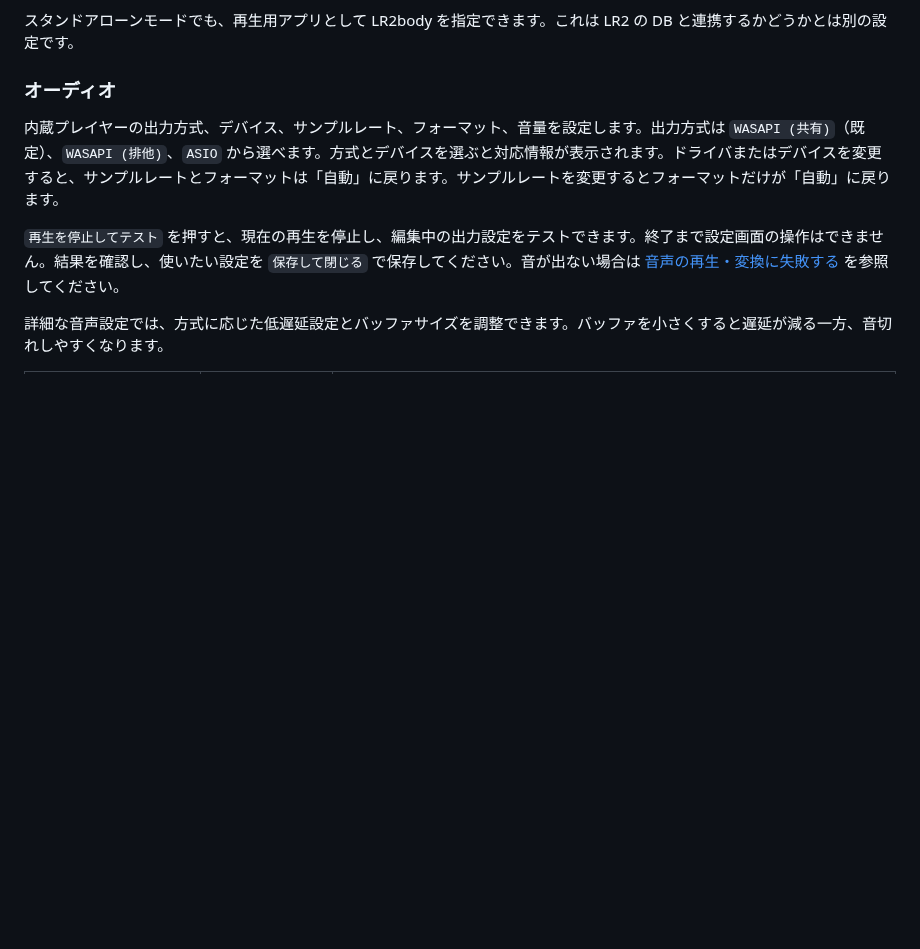
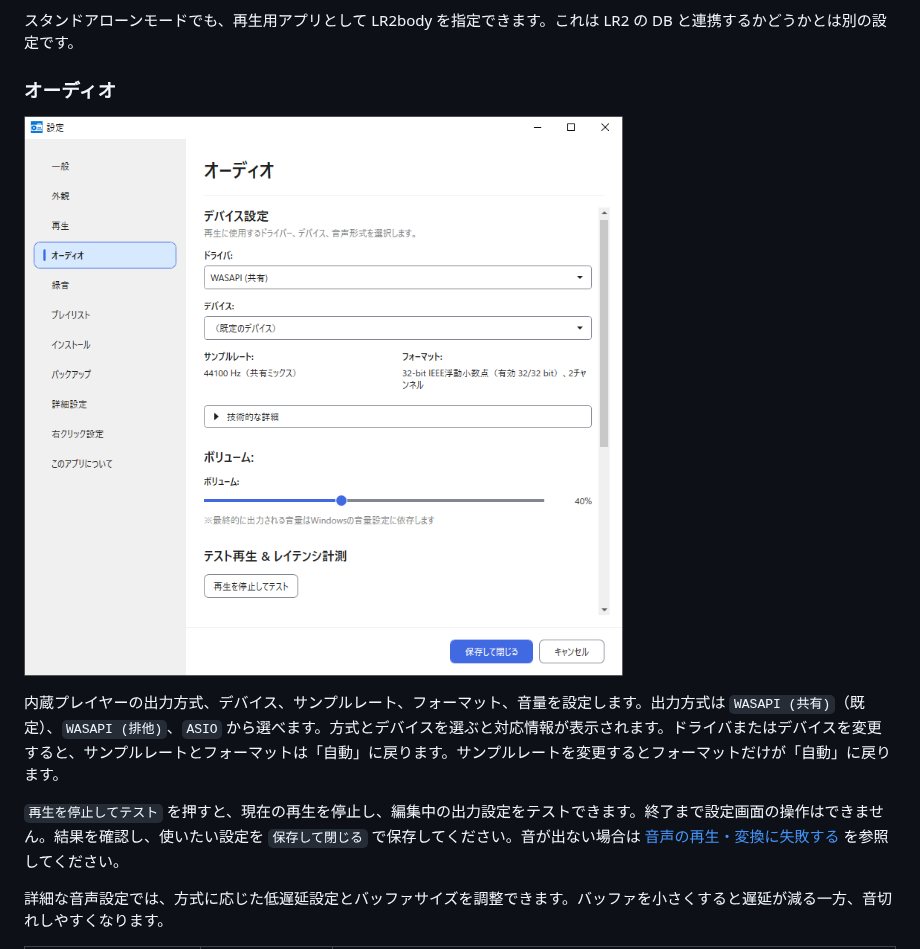
Before and after one commit to Neeted/bemusicseeker-unofficial-fork, a Markdown page: docs/manual.ja.md, the part around the change. GitHub-like rendering; pictures changed too: docs/img/設定_オーディオ.PNG; blank space fills up the shorter version.

Commit message:
docs: オーディオ設定のスクリーンショットを復元する
- 更新したオーディオ設定画像を日英マニュアルへ掲載する
- 公開サイト用HTMLを再生成し、画像参照と文書の整合を確認する

```diff
--- a/docs/manual.ja.md
+++ b/docs/manual.ja.md
@@ -216,6 +216,8 @@ beatoraja ディレクトリを指定すると、直下の `config_sys.json` か
 スタンドアローンモードでも、再生用アプリとして LR2body を指定できます。これは LR2 の DB と連携するかどうかとは別の設定です。
 
 ### オーディオ
+
+![設定 オーディオ](img/設定_オーディオ.PNG)
 
 内蔵プレイヤーの出力方式、デバイス、サンプルレート、フォーマット、音量を設定します。出力方式は `WASAPI (共有)`（既定）、`WASAPI (排他)`、`ASIO` から選べます。方式とデバイスを選ぶと対応情報が表示されます。ドライバまたはデバイスを変更すると、サンプルレートとフォーマットは「自動」に戻ります。サンプルレートを変更するとフォーマットだけが「自動」に戻ります。
 
```
Also changed, not shown: docs/manual.md (+2 -0 lines), 2 other files.
